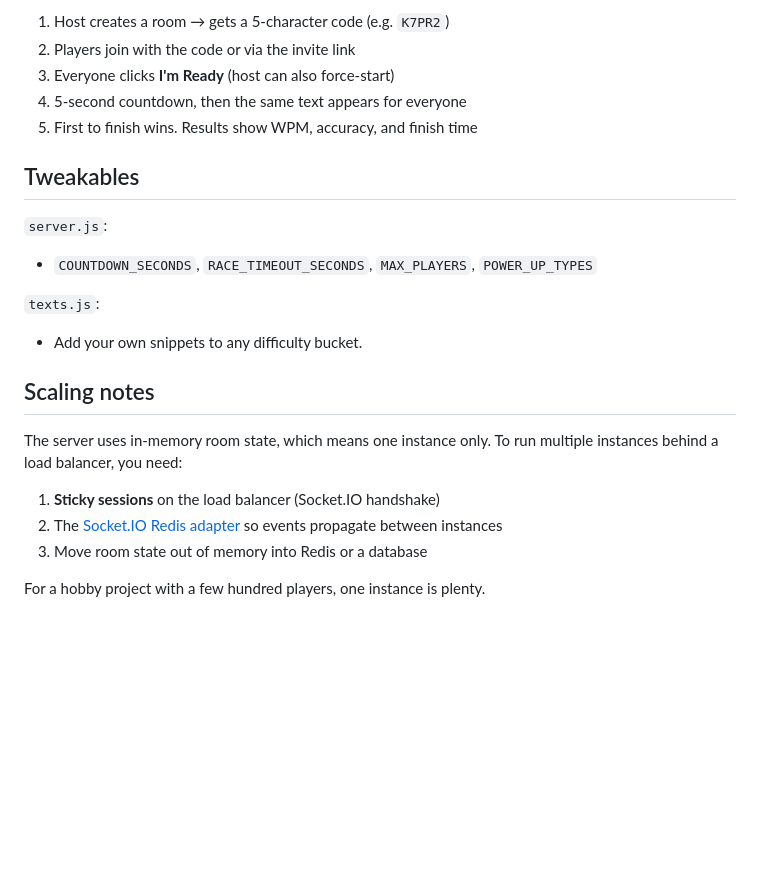
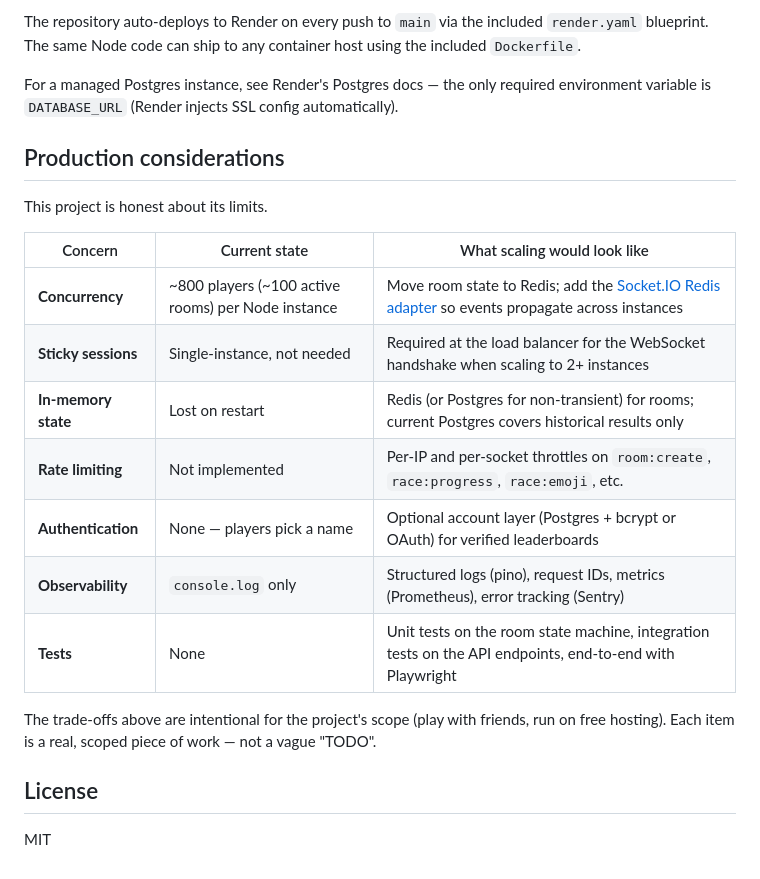
Before and after one commit to Adityaashish123/typingRace, a Markdown page: README.md, the part around one of its changes. GitHub-like rendering; blank space fills up the shorter version.

```diff
--- a/README.md
+++ b/README.md
@@ -101,23 +105,24 @@ TypingRace/
 
-1. Host creates a room → gets a 5-character code (e.g. `K7PR2`)
-2. Players join with the code or via the invite link
-3. Everyone clicks **I'm Ready** (host can also force-start)
-4. 5-second countdown, then the same text appears for everyone
-5. First to finish wins. Results show WPM, accuracy, and finish time
+The repository auto-deploys to Render on every push to `main` via the included `render.yaml` blueprint. The same Node code can ship to any container host using the included `Dockerfile`.
 
-## Tweakables
+For a managed Postgres instance, see Render's Postgres docs — the only required environment variable is `DATABASE_URL` (Render injects SSL config automatically).
 
-`server.js`:
-- `COUNTDOWN_SECONDS`, `RACE_TIMEOUT_SECONDS`, `MAX_PLAYERS`, `POWER_UP_TYPES`
+## Production considerations
 
-`texts.js`:
-- Add your own snippets to any difficulty bucket.
+This project is honest about its limits.
 
-## Scaling notes
+| Concern | Current state | What scaling would look like |
+|---|---|---|
+| **Concurrency** | ~800 players (~100 active rooms) per Node instance | Move room state to Redis; add the [Socket.IO Redis adapter](https://socket.io/docs/v4/redis-adapter/) so events propagate across instances |
+| **Sticky sessions** | Single-instance, not needed | Required at the load balancer for the WebSocket handshake when scaling to 2+ instances |
+| **In-memory state** | Lost on restart | Redis (or Postgres for non-transient) for rooms; current Postgres covers historical results only |
+| **Rate limiting** | Not implemented | Per-IP and per-socket throttles on `room:create`, `race:progress`, `race:emoji`, etc. |
+| **Authentication** | None — players pick a name | Optional account layer (Postgres + bcrypt or OAuth) for verified leaderboards |
+| **Observability** | `console.log` only | Structured logs (pino), request IDs, metrics (Prometheus), error tracking (Sentry) |
+| **Tests** | None | Unit tests on the room state machine, integration tests on the API endpoints, end-to-end with Playwright |
 
-The server uses in-memory room state, which means one instance only. To run multiple instances behind a load balancer, you need:
-1. **Sticky sessions** on the load balancer (Socket.IO handshake)
-2. The [Socket.IO Redis adapter](https://socket.io/docs/v4/redis-adapter/) so events propagate between instances
-3. Move room state out of memory into Redis or a database
+The trade-offs above are intentional for the project's scope (play with friends, run on free hosting). Each item is a real, scoped piece of work — not a vague "TODO".
 
-For a hobby project with a few hundred players, one instance is plenty.
+## License
+
+MIT
```
Also changed, not shown: other parts of README.md (+77 -73 lines).
